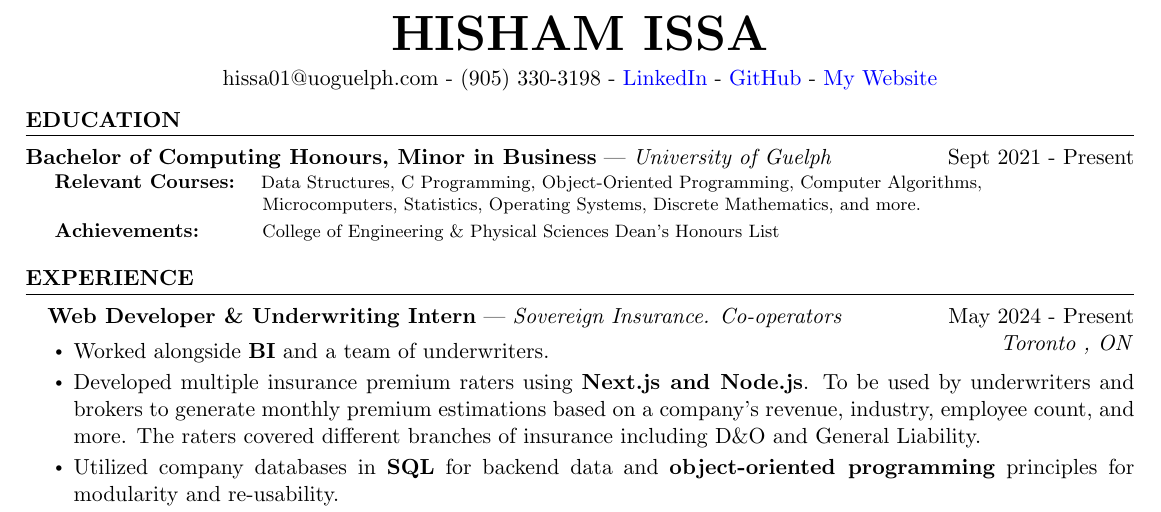
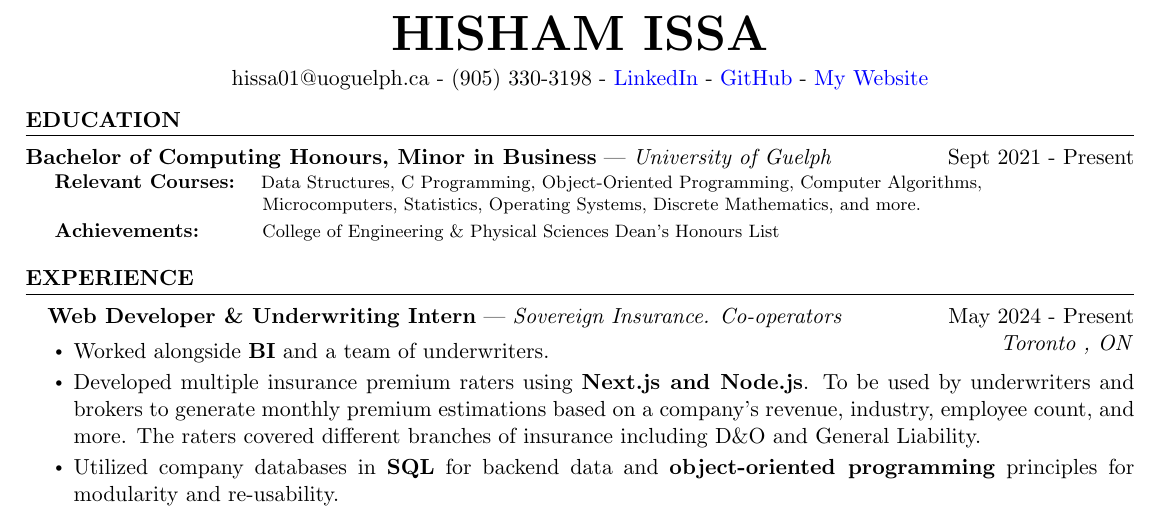
Before and after one commit to hishamissa/Resume, a LaTeX CV (resume.tex): part of the page, cut so that both start at the same text. Compiled offline with pdfLaTeX.

Commit message:
Update resume.tex

```diff
--- a/resume.tex
+++ b/resume.tex
@@ -5,7 +5,7 @@
 \newcommand{\tab}[1]{\hspace{.2667\textwidth}\rlap{#1}}
 \newcommand{\itab}[1]{\hspace{0em}\rlap{#1}}
 \name{Hisham Issa}
-\address{hissa01@uoguelph.com - (905) 330-3198 - \href{https://linkedin.com/in/hisham-issaa/}{LinkedIn} - \href{https://github.com/hishamissa}{GitHub} - \href{https://www.hishamissa.com}{My Website}}
+\address{hissa01@uoguelph.ca - (905) 330-3198 - \href{https://linkedin.com/in/hisham-issaa/}{LinkedIn} - \href{https://github.com/hishamissa}{GitHub} - \href{https://www.hishamissa.com}{My Website}}
 
 \begin{document}
 \vspace{-0.5em}
```
Also changed, not shown: resume.tex (6 more changed lines).
